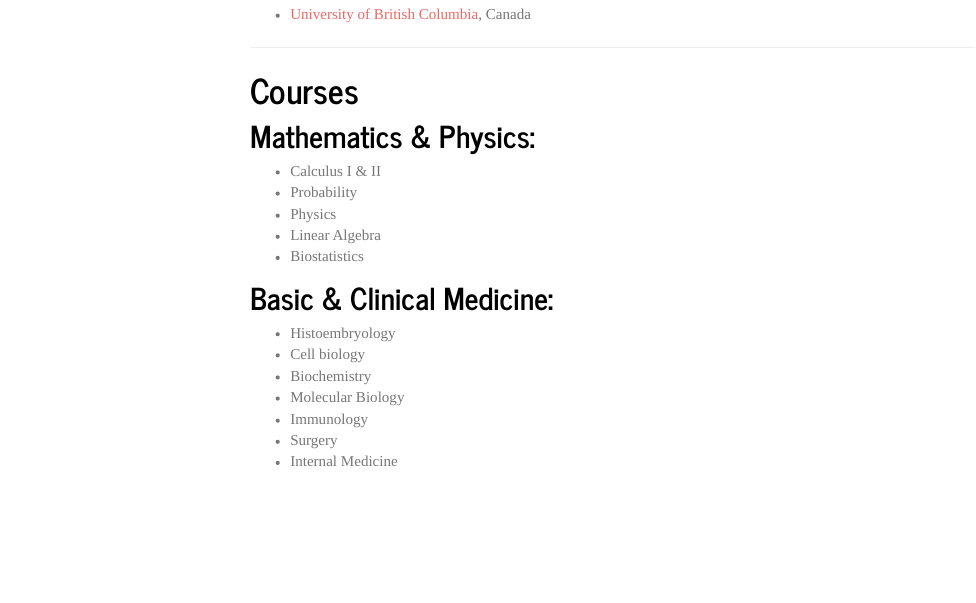
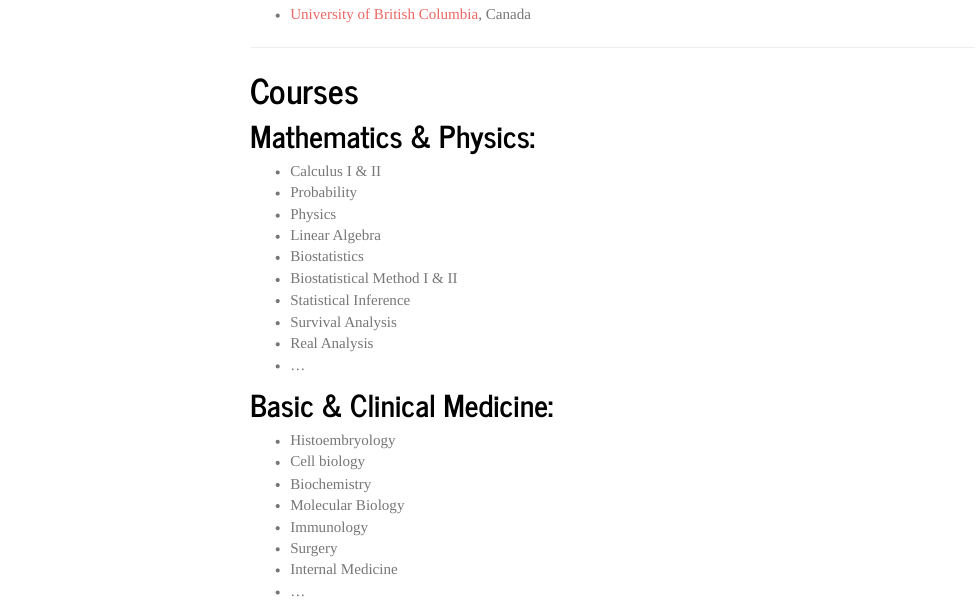
Before and after one commit to zl2860/zl2860.github.io_deprecated, an R Markdown document (education.Rmd): the page in a window 1100 px wide, from 720 px down. The pictures show the output file education.html that the author committed with the source, opened offline; library style sheets and scripts come from the installed R packages; menus at the side of the page are left out.

Commit message:
slight modification

```diff
--- a/education.Rmd
+++ b/education.Rmd
@@ -54,6 +54,11 @@ output:
 - Physics
 - Linear Algebra
 - Biostatistics
+- Biostatistical Method I & II
+- Statistical Inference
+- Survival Analysis
+- Real Analysis
+- ...
 
 ## Basic & Clinical Medicine:
 
```
Also changed, not shown: dashboard.html, education.html, education.Rmd (3 more changed lines).
